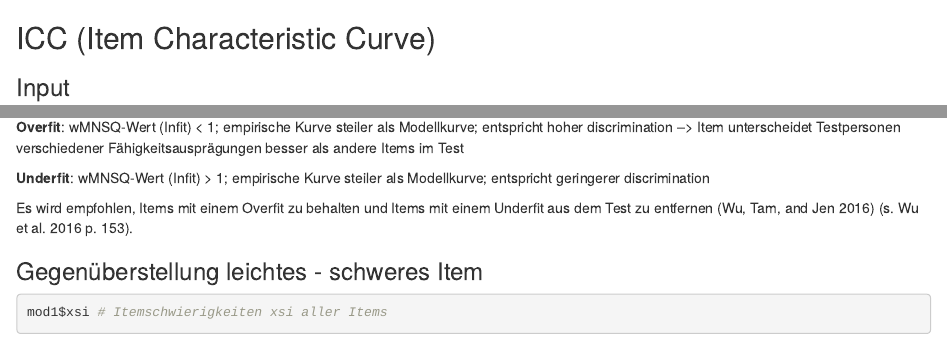
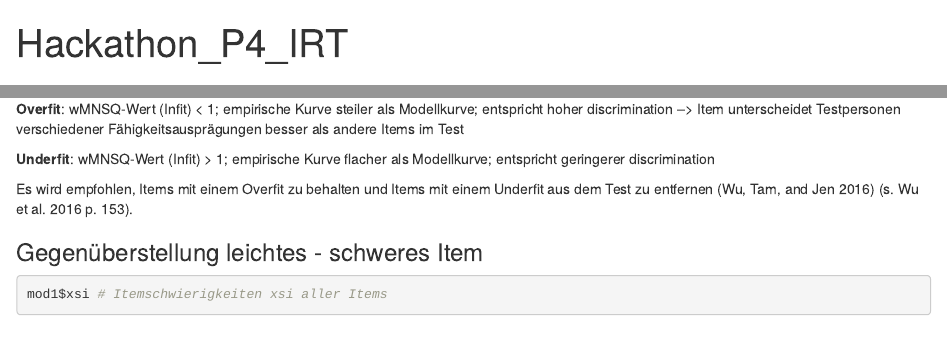
Before and after one commit to dbuschhue/P4-Worflow, an R Markdown document (c3.Rmd): the page in a window 1100 px wide, from its top, and a second part further down, joined at a grey line. Rendered offline with R 4.5, knitr and Pandoc, with nearby package versions; some code elsewhere in the file could not run offline.

Commit message:
Add files via upload
Revision unfit

````diff
--- a/c3.Rmd
+++ b/c3.Rmd
@@ -1,3 +1,8 @@
+---
+title: "Hackathon_P4_IRT"
+output: html_document
+---
+
 ```{r setup, include=FALSE}
 knitr::opts_chunk$set(echo = TRUE)
 library(TAM)
@@ -49,7 +54,7 @@ Es wird dabei zw. Overfit und Underfit unterschieden, wobei der wMNSQ-Wert (= st
 
 <b>Overfit</b>: wMNSQ-Wert (Infit) < 1; empirische Kurve steiler als Modellkurve; entspricht hoher discrimination --> Item unterscheidet Testpersonen verschiedener Fähigkeitsausprägungen besser als andere Items im Test
 
-<b>Underfit</b>: wMNSQ-Wert (Infit) > 1; empirische Kurve steiler als Modellkurve; entspricht geringerer discrimination
+<b>Underfit</b>: wMNSQ-Wert (Infit) > 1; empirische Kurve flacher als Modellkurve; entspricht geringerer discrimination
 
 Es wird empfohlen, Items mit einem Overfit zu behalten und Items mit einem Underfit aus dem Test zu entfernen [@Wu2016] (s. Wu et al. 2016 p. 153).
 
````
